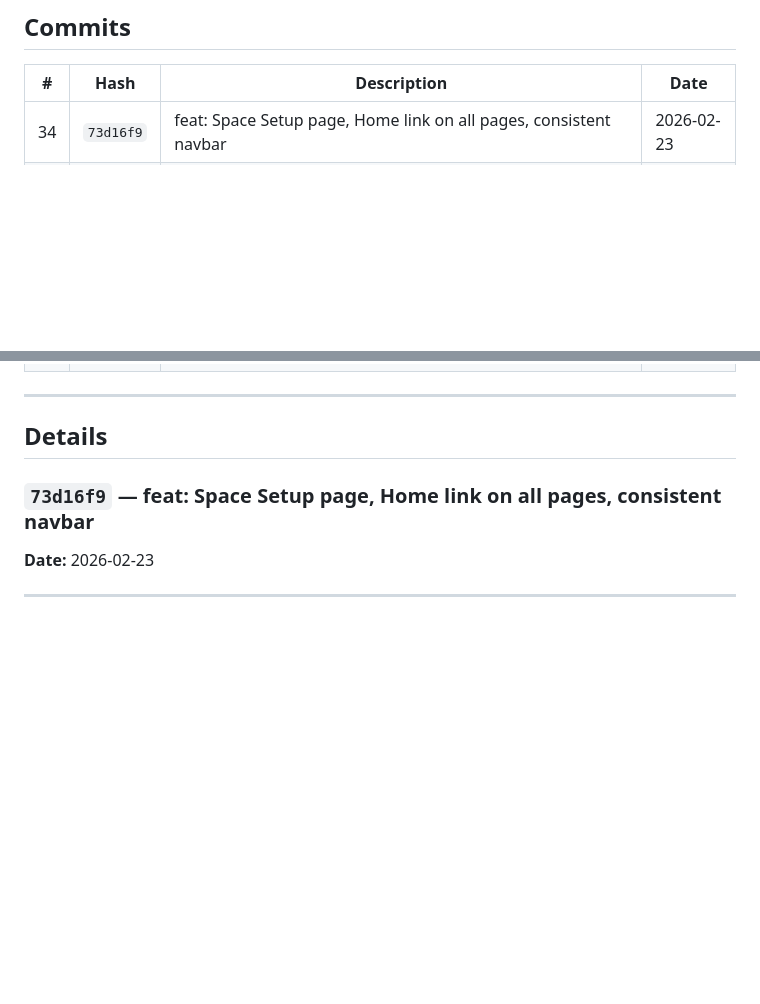
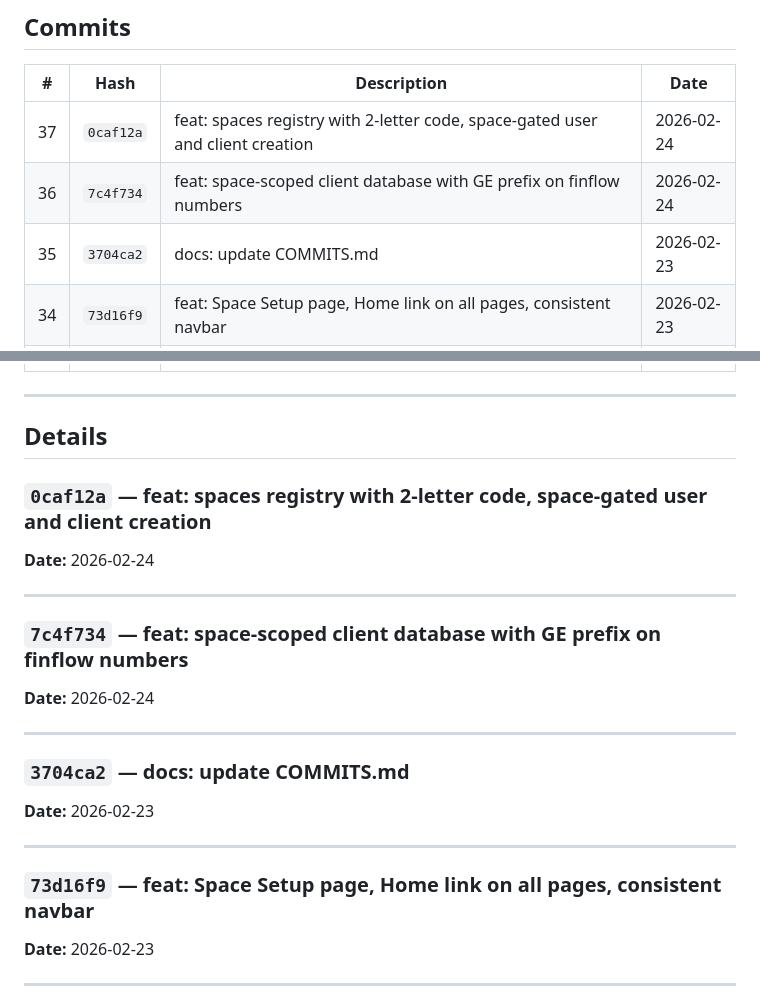
Before and after one commit to AntonioDrugg/FinFlowAI, a Markdown page: COMMITS.md, 2 parts joined by grey strips. Rendered like a GitHub page; blank space fills up the shorter version.

Commit message:
docs: update COMMITS.md

```diff
--- a/COMMITS.md
+++ b/COMMITS.md
@@ -10,6 +10,9 @@
 
 | # | Hash | Description | Date |
 |---|------|-------------|------|
+| 37 | `0caf12a` | feat: spaces registry with 2-letter code, space-gated user and client creation | 2026-02-24 |
+| 36 | `7c4f734` | feat: space-scoped client database with GE prefix on finflow numbers | 2026-02-24 |
+| 35 | `3704ca2` | docs: update COMMITS.md | 2026-02-23 |
 | 34 | `73d16f9` | feat: Space Setup page, Home link on all pages, consistent navbar | 2026-02-23 |
 | 33 | `fd9f4f3` | fix: swap Back/Run buttons in footer â€” Run left, Back right | 2026-02-23 |
 | 32 | `eb09f24` | docs: update COMMITS.md | 2026-02-23 |
@@ -48,6 +51,21 @@
 ---
 
 ## Details
+
+### `0caf12a` — feat: spaces registry with 2-letter code, space-gated user and client creation
+**Date:** 2026-02-24
+
+---
+
+### `7c4f734` — feat: space-scoped client database with GE prefix on finflow numbers
+**Date:** 2026-02-24
+
+---
+
+### `3704ca2` — docs: update COMMITS.md
+**Date:** 2026-02-23
+
+---
 
 ### `73d16f9` — feat: Space Setup page, Home link on all pages, consistent navbar
 **Date:** 2026-02-23
```
Also changed, not shown: other parts of COMMITS.md (+1 -1 lines).
